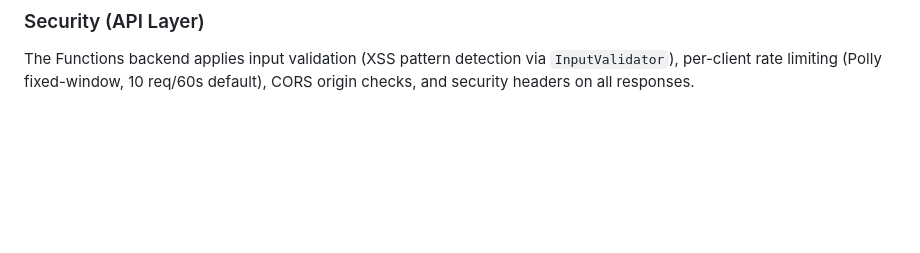
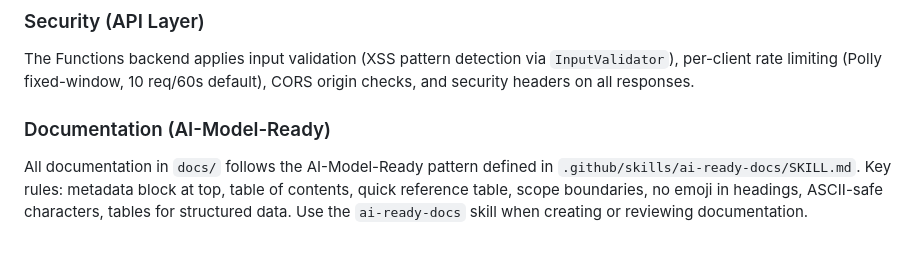
Before and after one commit to dariemcarlosdev/CloudZen, a Markdown page: .github/copilot-instructions.md, the part around the change. Rendered like a GitHub page; blank space fills up the shorter version.

Commit message:
chore: update copilot instructions and add ai-ready-docs skill
Co-authored-by: Copilot <223556219+Copilot@users.noreply.github.com>

```diff
--- a/.github/copilot-instructions.md
+++ b/.github/copilot-instructions.md
@@ -97,3 +97,7 @@ NuGet package versions are managed centrally in `Directory.Packages.props` (Cent
 ### Security (API Layer)
 
 The Functions backend applies input validation (XSS pattern detection via `InputValidator`), per-client rate limiting (Polly fixed-window, 10 req/60s default), CORS origin checks, and security headers on all responses.
+
+### Documentation (AI-Model-Ready)
+
+All documentation in `docs/` follows the AI-Model-Ready pattern defined in `.github/skills/ai-ready-docs/SKILL.md`. Key rules: metadata block at top, table of contents, quick reference table, scope boundaries, no emoji in headings, ASCII-safe characters, tables for structured data. Use the `ai-ready-docs` skill when creating or reviewing documentation.
```
Also changed, not shown: 1 other file.
